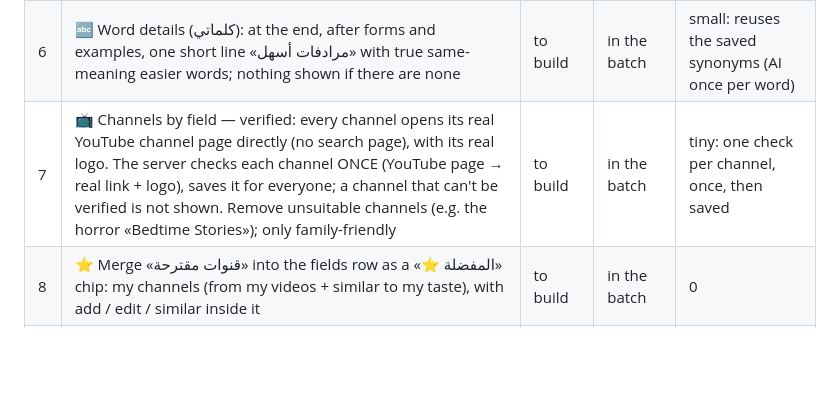
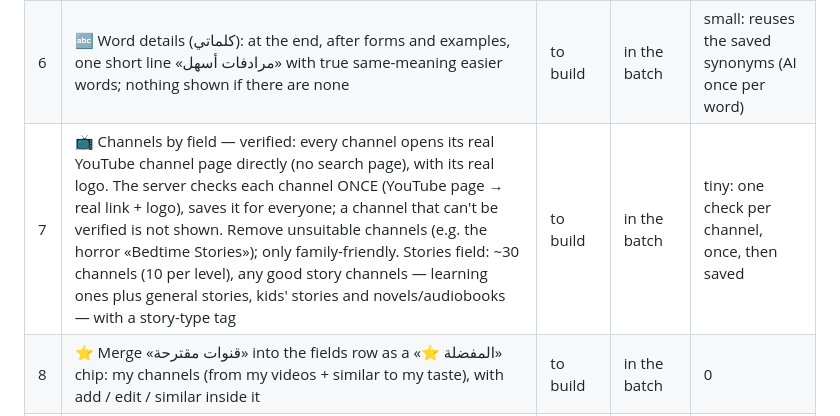
Before and after one commit to thregraphic-del/car-sales-dashboard, a Markdown page: vocab-app/PENDING.md, the part around the change. GitHub-like rendering; blank space fills up the shorter version.

Commit message:
Pending: stories field with 30 channels across levels and types
Co-Authored-By: Claude Opus 5.5 <noreply@anthropic.com>
Claude-Session: https://claude.ai/code/session_01DBbsjUY2jGfsPP836yw7hy

```diff
--- a/vocab-app/PENDING.md
+++ b/vocab-app/PENDING.md
@@ -8,7 +8,7 @@
 | 4 | 🎮 Practice page redesign: one page — compact smart filter on top (fewer filters: merge similar ones into a few icon buttons that open drop-down menus), and right under it ALL games in one grid (quiz, listening, stories, flashcards and every game) using the chosen words; remove the top tabs and the separate mode row | to build | in the batch | 0 (browser only) |
 | 5 | 🧩 «الكلمة الأوضح للحفظ» (word clusters) made strict: a group only holds TRUE synonyms with the same meaning (checked against dictionary meanings), headed by the simplest/most common word; harder/rarer ones go under it; a word with no true synonym stays alone. Rebuild the saved groups once with the strict rule | to build | in the batch | small: AI once per word list, then saved |
 | 6 | 🔤 Word details (كلماتي): at the end, after forms and examples, one short line «مرادفات أسهل» with true same-meaning easier words; nothing shown if there are none | to build | in the batch | small: reuses the saved synonyms (AI once per word) |
-| 7 | 📺 Channels by field — verified: every channel opens its real YouTube channel page directly (no search page), with its real logo. The server checks each channel ONCE (YouTube page → real link + logo), saves it for everyone; a channel that can't be verified is not shown. Remove unsuitable channels (e.g. the horror «Bedtime Stories»); only family-friendly | to build | in the batch | tiny: one check per channel, once, then saved |
+| 7 | 📺 Channels by field — verified: every channel opens its real YouTube channel page directly (no search page), with its real logo. The server checks each channel ONCE (YouTube page → real link + logo), saves it for everyone; a channel that can't be verified is not shown. Remove unsuitable channels (e.g. the horror «Bedtime Stories»); only family-friendly. Stories field: ~30 channels (10 per level), any good story channels — learning ones plus general stories, kids' stories and novels/audiobooks — with a story-type tag | to build | in the batch | tiny: one check per channel, once, then saved |
 | 8 | ⭐ Merge «قنوات مقترحة» into the fields row as a «⭐ المفضلة» chip: my channels (from my videos + similar to my taste), with add / edit / similar inside it | to build | in the batch | 0 |
 | 9 | ➕ 10 more fields (neuroscience, psychology, cartoons, comedy, vlogs, tech, cooking, sport, history, health), each with easy / medium / hard channels so no level is empty; all family-friendly | to build | in the batch | 0 (same once-only check as #7) |
 
```
